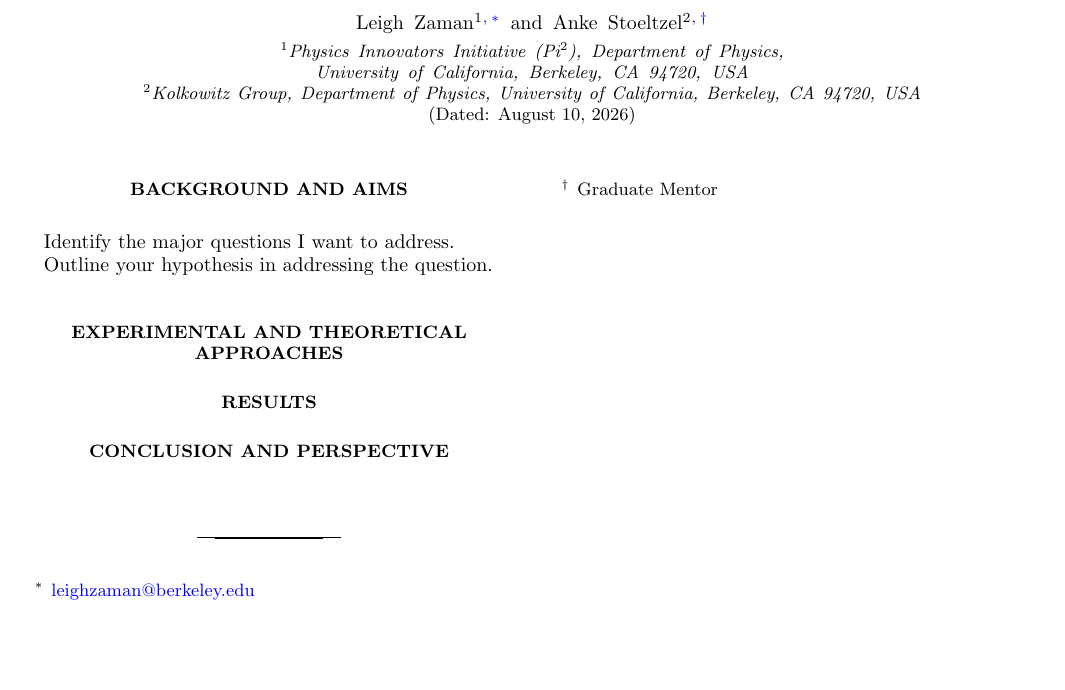
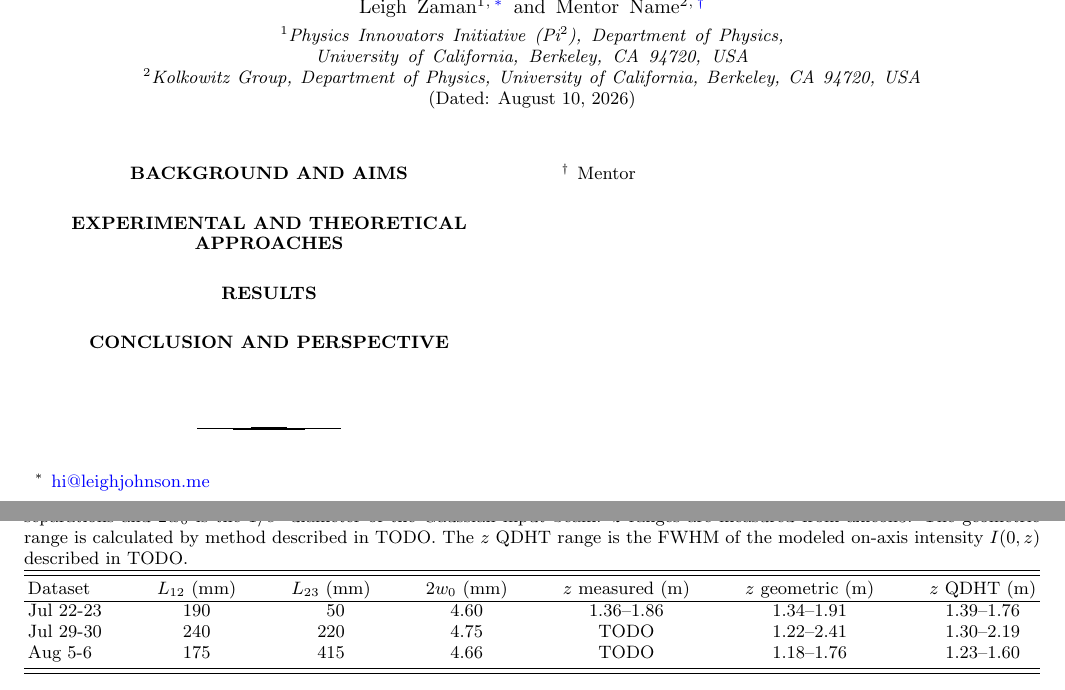
Before and after one commit to leigh-johnson/bessel_beam_report, a LaTeX paper (main.tex): part of the page before the commit and two parts of pages 1 and 2 of 2 after it, the two joined at a grey line, cut at the place of the change, the shorter picture padded with empty space. Compiled offline with pdfLaTeX.

Commit message:
wip: results table

```diff
--- a/main.tex
+++ b/main.tex
@@ -21,7 +21,15 @@
   longbibliography      % show article titles in the bibliography (optional)
 ]{revtex4-2}
 
-\usepackage{style} % style.sty packages / macris
+\usepackage{graphicx}   % \includegraphics
+\graphicspath{{figures/}}
+\usepackage{dcolumn}    % aligned-decimal table columns
+\usepackage{bm}         % bold math
+\usepackage[colorlinks=true, linkcolor=blue, citecolor=blue, urlcolor=blue]{hyperref}
+\usepackage{siunitx}    % \SI{1}{\meter}, \si{\micro\radian}, ...
+
+% --- Handy custom macros (add your own here) ----------------
+% \newcommand{\Sr}{$^{87}$Sr}
 
 \begin{document}
 
@@ -33,12 +41,12 @@
 \title{Project Title}   % TODO: project title
 
 \author{Leigh Zaman}
-\email{leighzaman@berkeley.edu}
+\email{hi@leighjohnson.me}   % optional; delete if not wanted
 \affiliation{Physics Innovators Initiative (Pi$^2$), Department of Physics, University of California, Berkeley, CA 94720, USA}
 
 % TODO: mentor name
-\author{Anke Stoeltzel}
-\thanks{Graduate Mentor}
+\author{Mentor Name}
+\thanks{Mentor}
 \affiliation{Kolkowitz Group, Department of Physics, University of California, Berkeley, CA 94720, USA}
 
 \date{\today}
@@ -60,12 +68,9 @@
 %  - Hypothesis in addressing the question
 % ============================================================
 \section{Background and Aims}
+% TODO
 
-% Describe the background and motivation of the project.
-
-Identify the major questions I want to address.
-
-Outline your hypothesis in addressing the question.
+% Example citation: optical lattice clocks~\cite{example2020}.
 
 % ============================================================
 %  II. EXPERIMENTAL/THEORETICAL APPROACHES
@@ -92,10 +96,38 @@ Outline your hypothesis in addressing the question.
 \section{Results}
 % TODO
 
-% Descriptions/figures/tables of the experimental and/or theoretical findings of your project.
-% Descriptions of new techniques and methods developed in your project.
-% How does your research address the previously posed questions?
+% ------------------------------------------------------------
+% Results summary table.
+% Model values computed 2026-08-10 with calc/zranges.py, which
+% reimplements the webapp's geometric() (exact-Snell meridional
+% rays, input rays out to w0, i.e. 86.5% of the power) and the
+% QDHT on-axis window FWHM from run_wave() (N=4096, pad 2.5 w0,
+% lambda = 650 nm, n = 1.4585). All z measured from axicon 3.
+% Input waists w0 = recorded GaussianBeamWaist_mm / 2 (that field
+% stores the 1/e^2 DIAMETER).
+% ------------------------------------------------------------
+\begin{table*}[tb]
+  \caption{Measured three-axicon configurations
+  ($\alpha_{1}=\alpha_{2}=\SI{5}{\degree}$,
+  $\alpha_{3}=\SI{0.5}{\degree}$, $\lambda=\SI{650}{\nano\meter}$).
+  $L_{12}$ and $L_{23}$ are the axicon separations and $2 w_{0}$ is the
+  $1/e^{2}$ diameter of the Gaussian input beam. $z$ ranges are measured from
+  axicon3. The geometric range is calculated by method described in TODO.
+  The $z$ QDHT range
+  is the FWHM of the modeled on-axis intensity $I(0,z)$ described in TODO.
+  \label{tab:summary}}
+  \begin{ruledtabular}
+    \begin{tabular}{lcccccc}
+      Dataset          & $L_{12}$ (mm)     & $L_{23}$ (mm) & $2 w_{0}$ (mm) &
+      $z$ measured (m) & $z$ geometric (m) & $z$ QDHT (m)                                                          \\
+      \colrule
+      Jul 22-23        & 190               & \phantom{0}50 & 4.60           & 1.36--1.86 & 1.34--1.91 & 1.39--1.76 \\
+      Jul 29-30        & 240               & 220           & 4.75           & TODO       & 1.22--2.41 & 1.30--2.19 \\
+      Aug 5-6          & 175               & 415           & 4.66           & TODO       & 1.18--1.76 & 1.23--1.60 \\
+    \end{tabular}
+  \end{ruledtabular}
 
+\end{table*}
 
 % Example single-column figure (put files in figures/):
 % \begin{figure}[tb]
```
Also changed, not shown: main.tex (3 more changed lines).
